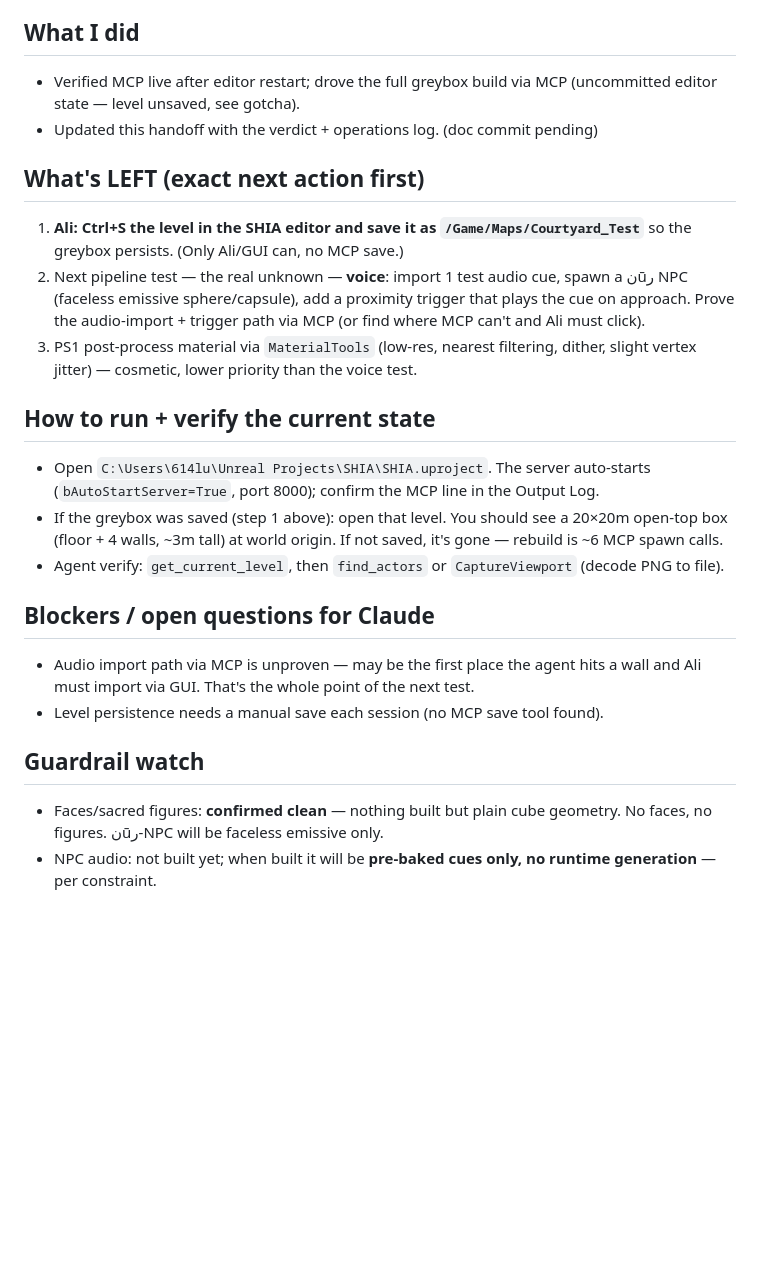
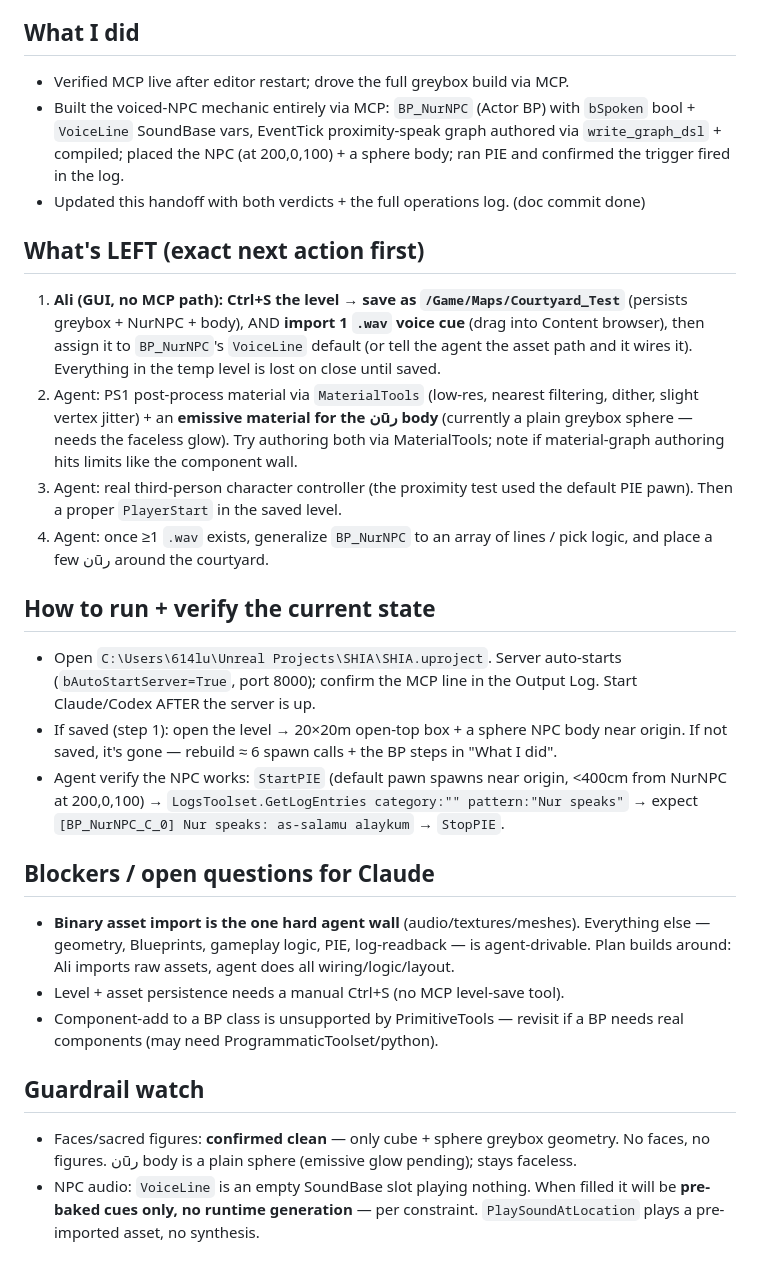
Before and after one commit to Alikhiq/the-path-of-light, a Markdown page: docs/handoff/UE-RESUME-for-claude.md, the part around one of its changes. GitHub-like rendering; blank space fills up the shorter version.

```diff
--- a/docs/handoff/UE-RESUME-for-claude.md
+++ b/docs/handoff/UE-RESUME-for-claude.md
@@ -51,23 +58,26 @@ _Updated: 2026-07-12 · MCP connection wiring by Claude · Agent next: GPT-5.6 o
   - **Server dropped once mid-session then reconnected** on its own — MCP connection is slightly flaky; expect the odd reconnect, just re-call.
 
 ## What I did
-- Verified MCP live after editor restart; drove the full greybox build via MCP (uncommitted editor state — level unsaved, see gotcha).
-- Updated this handoff with the verdict + operations log. (doc commit pending)
+- Verified MCP live after editor restart; drove the full greybox build via MCP.
+- Built the voiced-NPC mechanic entirely via MCP: `BP_NurNPC` (Actor BP) with `bSpoken` bool + `VoiceLine` SoundBase vars, EventTick proximity-speak graph authored via `write_graph_dsl` + compiled; placed the NPC (at 200,0,100) + a sphere body; ran PIE and confirmed the trigger fired in the log.
+- Updated this handoff with both verdicts + the full operations log. (doc commit done)
 
 ## What's LEFT (exact next action first)
-1. **Ali: Ctrl+S the level in the SHIA editor and save it as `/Game/Maps/Courtyard_Test`** so the greybox persists. (Only Ali/GUI can, no MCP save.)
-2. Next pipeline test — the real unknown — **voice**: import 1 test audio cue, spawn a نūر NPC (faceless emissive sphere/capsule), add a proximity trigger that plays the cue on approach. Prove the audio-import + trigger path via MCP (or find where MCP can't and Ali must click).
-3. PS1 post-process material via `MaterialTools` (low-res, nearest filtering, dither, slight vertex jitter) — cosmetic, lower priority than the voice test.
+1. **Ali (GUI, no MCP path): Ctrl+S the level → save as `/Game/Maps/Courtyard_Test`** (persists greybox + NurNPC + body), AND **import 1 `.wav` voice cue** (drag into Content browser), then assign it to `BP_NurNPC`'s `VoiceLine` default (or tell the agent the asset path and it wires it). Everything in the temp level is lost on close until saved.
+2. Agent: PS1 post-process material via `MaterialTools` (low-res, nearest filtering, dither, slight vertex jitter) + an **emissive material for the نūر body** (currently a plain greybox sphere — needs the faceless glow). Try authoring both via MaterialTools; note if material-graph authoring hits limits like the component wall.
+3. Agent: real third-person character controller (the proximity test used the default PIE pawn). Then a proper `PlayerStart` in the saved level.
+4. Agent: once ≥1 `.wav` exists, generalize `BP_NurNPC` to an array of lines / pick logic, and place a few نūر around the courtyard.
 
 ## How to run + verify the current state
-- Open `C:\Users\614lu\Unreal Projects\SHIA\SHIA.uproject`. The server auto-starts (`bAutoStartServer=True`, port 8000); confirm the MCP line in the Output Log.
-- If the greybox was saved (step 1 above): open that level. You should see a 20×20m open-top box (floor + 4 walls, ~3m tall) at world origin. If not saved, it's gone — rebuild is ~6 MCP spawn calls.
-- Agent verify: `get_current_level`, then `find_actors` or `CaptureViewport` (decode PNG to file).
+- Open `C:\Users\614lu\Unreal Projects\SHIA\SHIA.uproject`. Server auto-starts (`bAutoStartServer=True`, port 8000); confirm the MCP line in the Output Log. Start Claude/Codex AFTER the server is up.
+- If saved (step 1): open the level → 20×20m open-top box + a sphere NPC body near origin. If not saved, it's gone — rebuild ≈ 6 spawn calls + the BP steps in "What I did".
+- Agent verify the NPC works: `StartPIE` (default pawn spawns near origin, <400cm from NurNPC at 200,0,100) → `LogsToolset.GetLogEntries category:"" pattern:"Nur speaks"` → expect `[BP_NurNPC_C_0] Nur speaks: as-salamu alaykum` → `StopPIE`.
 
 ## Blockers / open questions for Claude
-- Audio import path via MCP is unproven — may be the first place the agent hits a wall and Ali must import via GUI. That's the whole point of the next test.
-- Level persistence needs a manual save each session (no MCP save tool found).
+- **Binary asset import is the one hard agent wall** (audio/textures/meshes). Everything else — geometry, Blueprints, gameplay logic, PIE, log-readback — is agent-drivable. Plan builds around: Ali imports raw assets, agent does all wiring/logic/layout.
+- Level + asset persistence needs a manual Ctrl+S (no MCP level-save tool).
+- Component-add to a BP class is unsupported by PrimitiveTools — revisit if a BP needs real components (may need ProgrammaticToolset/python).
 
 ## Guardrail watch
-- Faces/sacred figures: **confirmed clean** — nothing built but plain cube geometry. No faces, no figures. نūر-NPC will be faceless emissive only.
-- NPC audio: not built yet; when built it will be **pre-baked cues only, no runtime generation** — per constraint.
+- Faces/sacred figures: **confirmed clean** — only cube + sphere greybox geometry. No faces, no figures. نūر body is a plain sphere (emissive glow pending); stays faceless.
+- NPC audio: `VoiceLine` is an empty SoundBase slot playing nothing. When filled it will be **pre-baked cues only, no runtime generation** — per constraint. `PlaySoundAtLocation` plays a pre-imported asset, no synthesis.
```
Also changed, not shown: other parts of docs/handoff/UE-RESUME-for-claude.md (+15 -8 lines).
